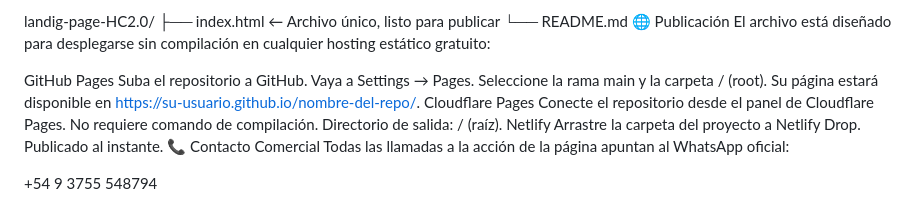
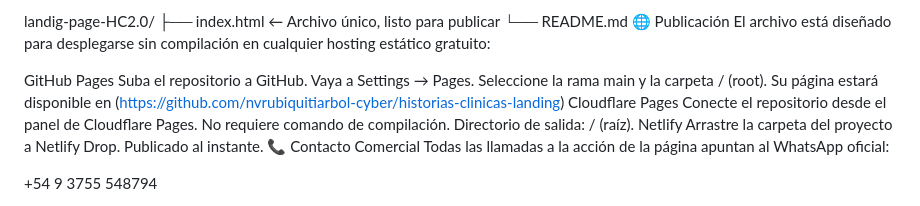
Before and after one commit to nvrubiquitiarbol-cyber/historias-clinicas-landing, a Markdown page: README.md, the part around the change. GitHub-like rendering.

Commit message:
Fix GitHub Pages URL in README.md
Updated GitHub Pages URL in README.

```diff
--- a/README.md
+++ b/README.md
@@ -46,7 +46,7 @@ GitHub Pages
 Suba el repositorio a GitHub.
 Vaya a Settings → Pages.
 Seleccione la rama main y la carpeta / (root).
-Su página estará disponible en https://su-usuario.github.io/nombre-del-repo/.
+Su página estará disponible en (https://github.com/nvrubiquitiarbol-cyber/historias-clinicas-landing)
 Cloudflare Pages
 Conecte el repositorio desde el panel de Cloudflare Pages.
 No requiere comando de compilación.
```
